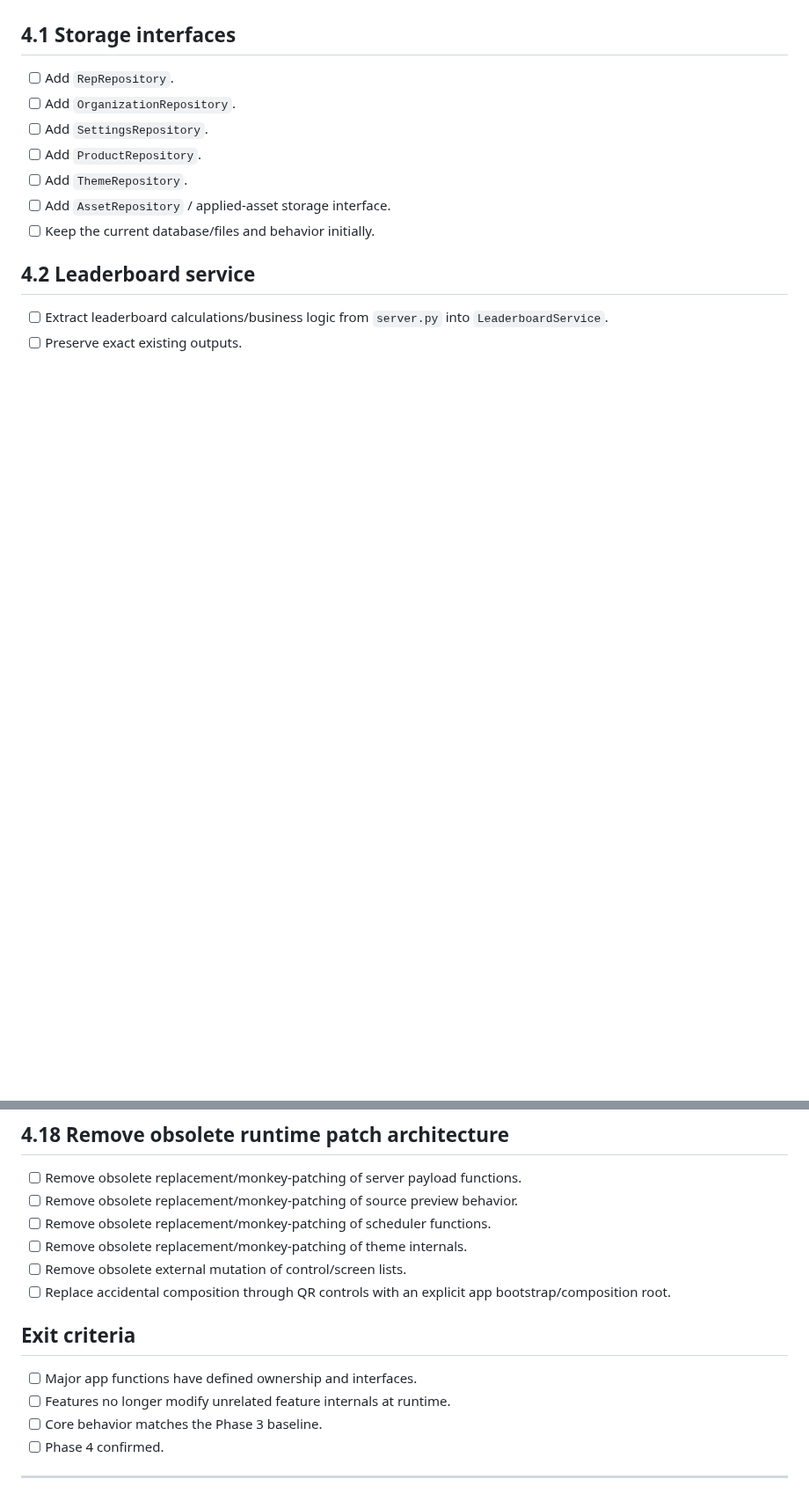
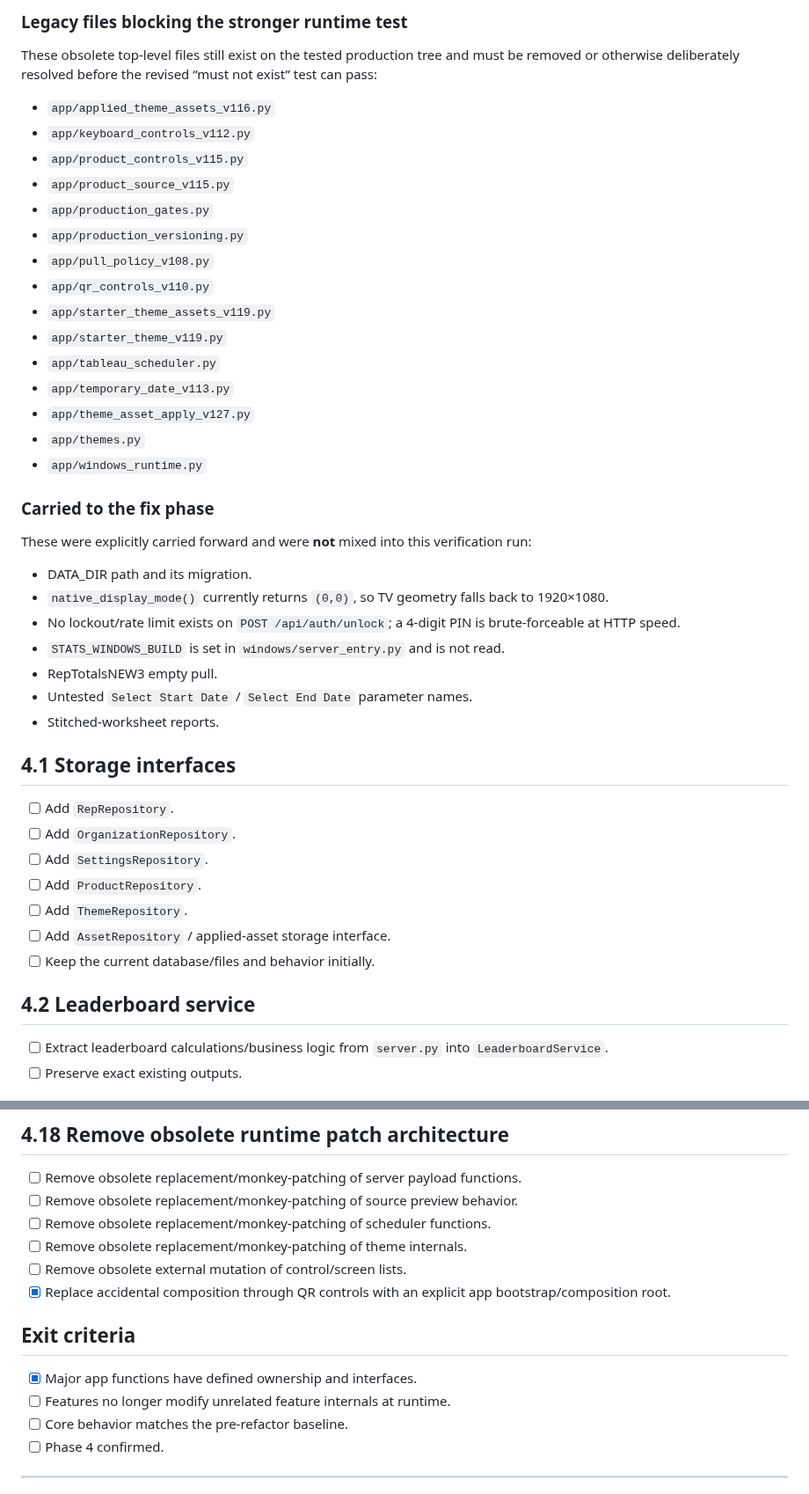
Before and after one commit to matijepekovic/pi-sales-leaderboard, a Markdown page: PROJECT_PHASES.md, 2 parts joined by grey strips. Shown at 88% size. GitHub-like rendering; blank space fills up the shorter version.

Commit message:
Record honest Phase 4 verification status

```diff
--- a/PROJECT_PHASES.md
+++ b/PROJECT_PHASES.md
@@ -187,3 +216,34 @@ Separate the current application into clear modules so one area can be worked on
+### Legacy files blocking the stronger runtime test
+
+These obsolete top-level files still exist on the tested production tree and must be removed or otherwise deliberately resolved before the revised “must not exist” test can pass:
+
+- `app/applied_theme_assets_v116.py`
+- `app/keyboard_controls_v112.py`
+- `app/product_controls_v115.py`
+- `app/product_source_v115.py`
+- `app/production_gates.py`
+- `app/production_versioning.py`
+- `app/pull_policy_v108.py`
+- `app/qr_controls_v110.py`
+- `app/starter_theme_assets_v119.py`
+- `app/starter_theme_v119.py`
+- `app/tableau_scheduler.py`
+- `app/temporary_date_v113.py`
+- `app/theme_asset_apply_v127.py`
+- `app/themes.py`
+- `app/windows_runtime.py`
+
+### Carried to the fix phase
+
+These were explicitly carried forward and were **not** mixed into this verification run:
+
+- DATA_DIR path and its migration.
+- `native_display_mode()` currently returns `(0,0)`, so TV geometry falls back to 1920×1080.
+- No lockout/rate limit exists on `POST /api/auth/unlock`; a 4-digit PIN is brute-forceable at HTTP speed.
+- `STATS_WINDOWS_BUILD` is set in `windows/server_entry.py` and is not read.
+- RepTotalsNEW3 empty pull.
+- Untested `Select Start Date` / `Select End Date` parameter names.
+- Stitched-worksheet reports.
 
 ## 4.1 Storage interfaces
 
@@ -294,13 +354,13 @@ Separate the current application into clear modules so one area can be worked on
 - [ ] Remove obsolete replacement/monkey-patching of scheduler functions.
 - [ ] Remove obsolete replacement/monkey-patching of theme internals.
 - [ ] Remove obsolete external mutation of control/screen lists.
-- [ ] Replace accidental composition through QR controls with an explicit app bootstrap/composition root.
+- [x] Replace accidental composition through QR controls with an explicit app bootstrap/composition root.
 
 ## Exit criteria
 
-- [ ] Major app functions have defined ownership and interfaces.
+- [x] Major app functions have defined ownership and interfaces.
 - [ ] Features no longer modify unrelated feature internals at runtime.
-- [ ] Core behavior matches the Phase 3 baseline.
+- [ ] Core behavior matches the pre-refactor baseline.
 - [ ] Phase 4 confirmed.
 
 ---
```
Also changed, not shown: other parts of PROJECT_PHASES.md (+34 -3 lines).
